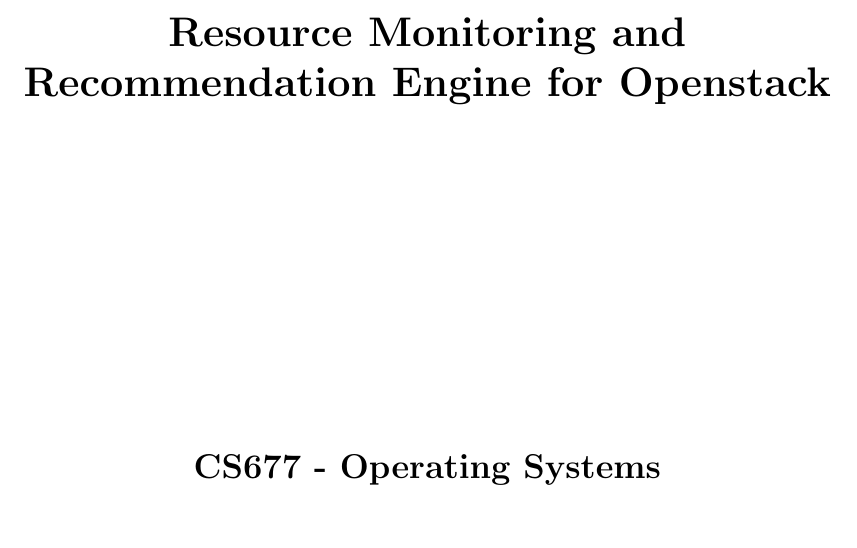
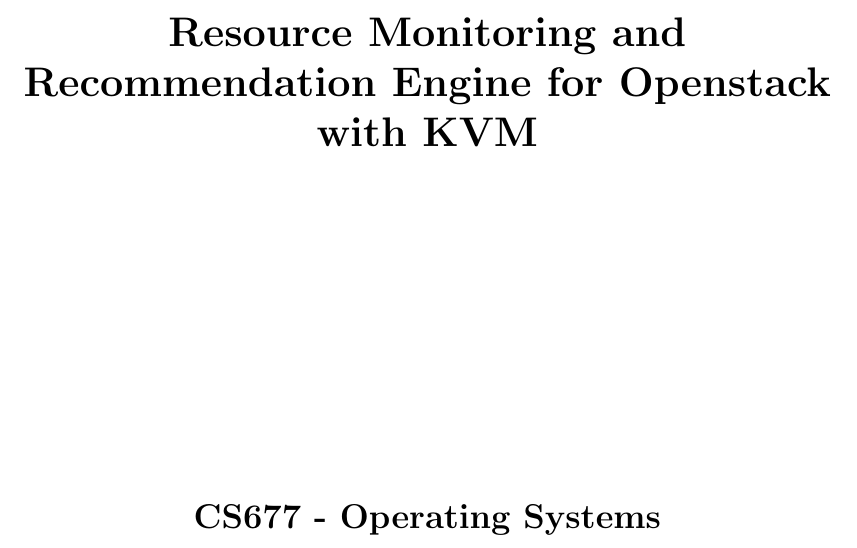
Before and after one commit to vijkp/openstack-monitor, a LaTeX thesis (report/report.tex): part of page 1 of 16, cut so that both start at the same text. Compiled offline with pdfLaTeX.

Commit message:
Title Change

```diff
--- a/report/report.tex
+++ b/report/report.tex
@@ -10,7 +10,7 @@
 \setlength{\parskip}{0.05in}
 \DeclareGraphicsExtensions{.pdf,.png,.jpg}
 
-\title{\textbf{Resource Monitoring and Recommendation Engine for Openstack}}
+\title{\textbf{Resource Monitoring and Recommendation Engine for Openstack with KVM}}
 \date{}
 \begin{document}
 
```
